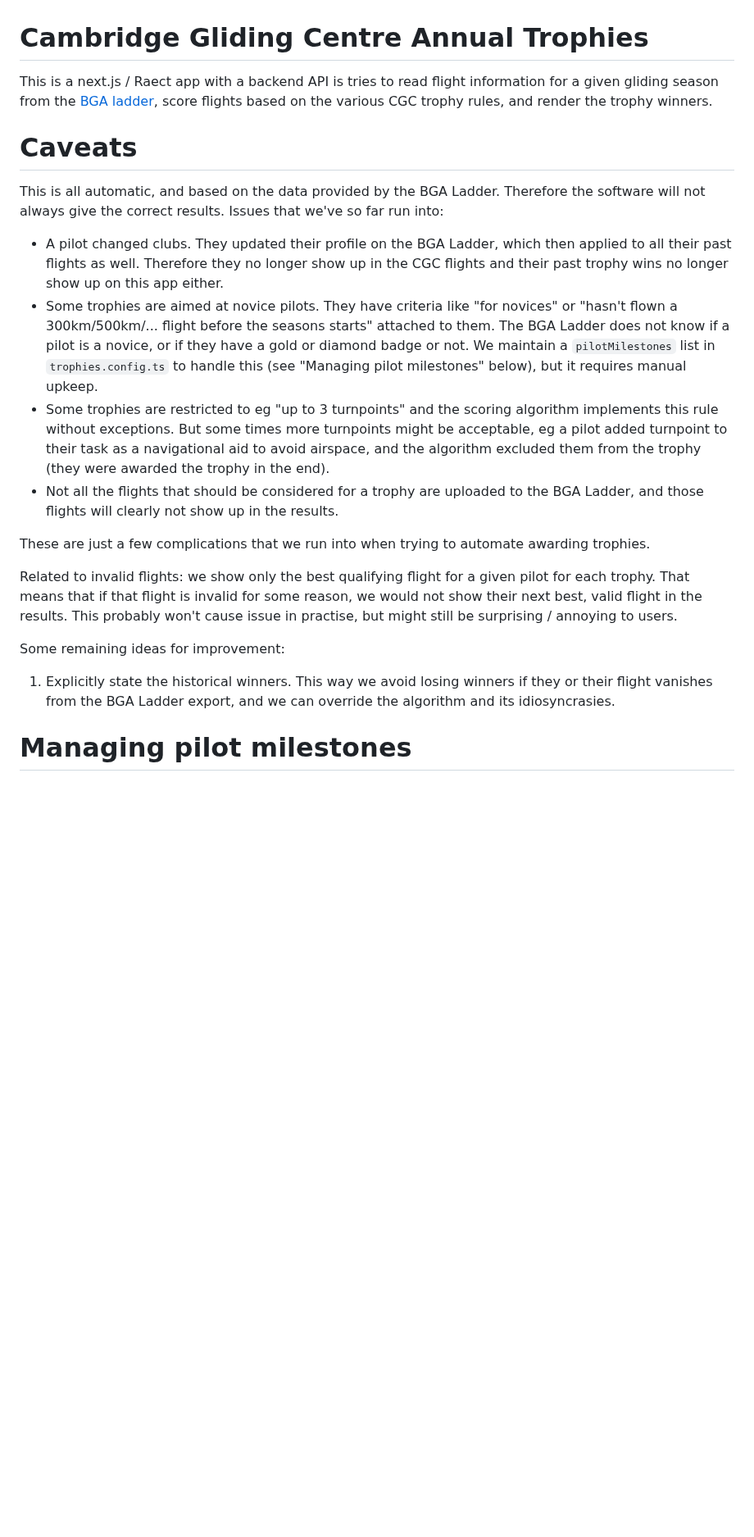
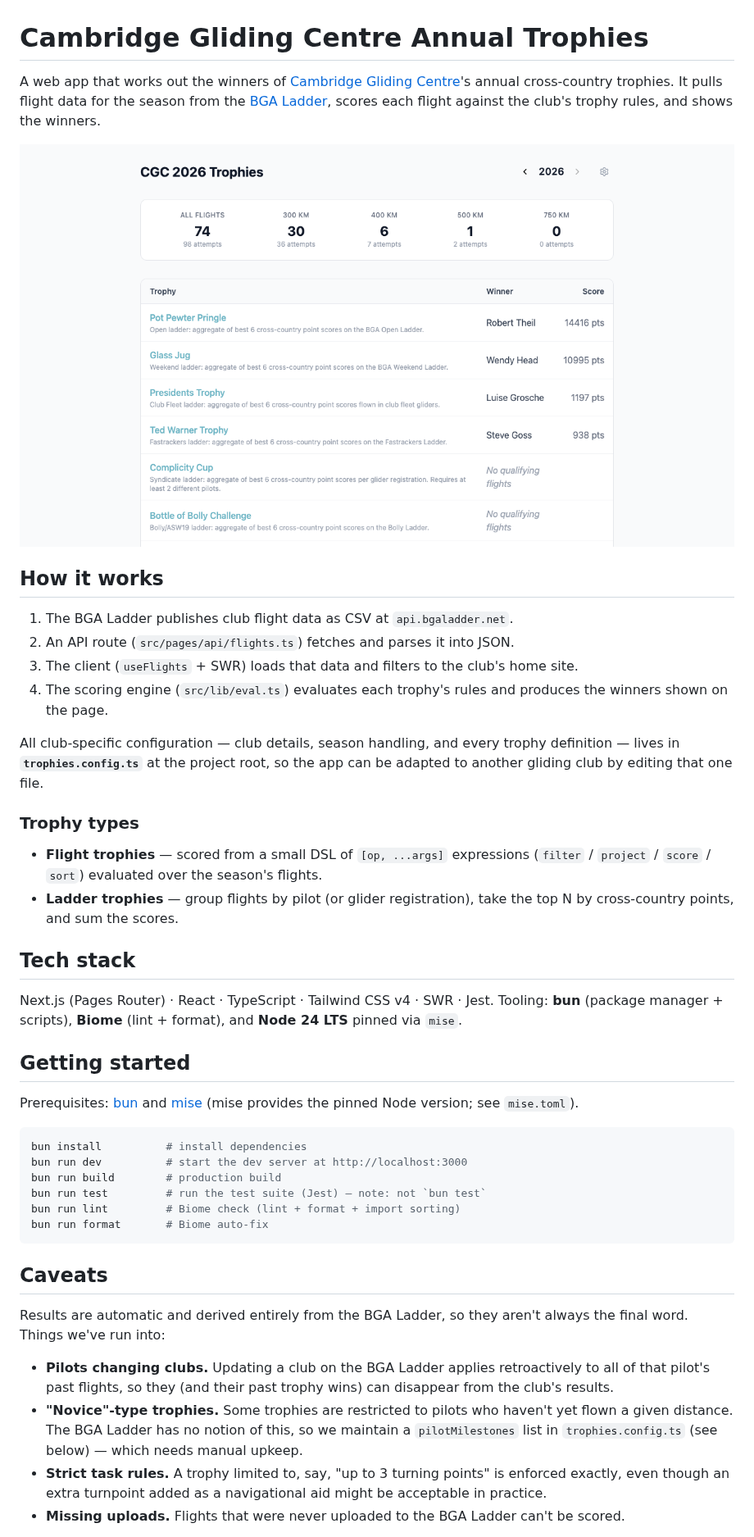
Before and after one commit to liwp/cgc-trophies, a Markdown page: README.md, the part around one of its changes. Shown at 82% size. Rendered like a GitHub page; pictures changed too: docs/screenshot.png (added); blank space fills up the shorter version.

Commit message:
docs: rewrite README for public audience
Add intro, screenshot, tech stack, and a Getting Started section with the
bun commands. Keep the caveats and pilot-milestone docs, fix typos, and
update stale commands to bun/Biome. Also fix add-milestone.ts itself: it
shebanged npx ts-node and shelled out to npx prettier (both gone after the
bun/Biome migration) — now uses bun and 'bunx biome format'.

````diff
--- a/README.md
+++ b/README.md
@@ -1,47 +1,67 @@
 # Cambridge Gliding Centre Annual Trophies
 
-This is a next.js / Raect app with a backend API is tries to read flight
-information for a given gliding season from the [BGA
-ladder](https://www.bgaladder.net/), score flights based on the various CGC
-trophy rules, and render the trophy winners.
+A web app that works out the winners of [Cambridge Gliding
+Centre](https://www.glide.co.uk/)'s annual cross-country trophies. It pulls
+flight data for the season from the [BGA Ladder](https://www.bgaladder.net/),
+scores each flight against the club's trophy rules, and shows the winners.
 
-# Caveats
+![Trophy winners page](docs/screenshot.png)
 
-This is all automatic, and based on the data provided by the BGA Ladder.
-Therefore the software will not always give the correct results. Issues that
-we've so far run into:
+## How it works
 
-- A pilot changed clubs. They updated their profile on the BGA Ladder, which
-  then applied to all their past flights as well. Therefore they no longer show
-  up in the CGC flights and their past trophy wins no longer show up on this app
-  either.
-- Some trophies are aimed at novice pilots. They have criteria like "for
-  novices" or "hasn't flown a 300km/500km/... flight before the seasons starts"
-  attached to them. The BGA Ladder does not know if a pilot is a novice, or if
-  they have a gold or diamond badge or not. We maintain a `pilotMilestones` list
-  in `trophies.config.ts` to handle this (see "Managing pilot milestones"
-  below), but it requires manual upkeep.
-- Some trophies are restricted to eg "up to 3 turnpoints" and the scoring
-  algorithm implements this rule without exceptions. But some times more
-  turnpoints might be acceptable, eg a pilot added turnpoint to their task as a
-  navigational aid to avoid airspace, and the algorithm excluded them from the
-  trophy (they were awarded the trophy in the end).
-- Not all the flights that should be considered for a trophy are uploaded to the
-  BGA Ladder, and those flights will clearly not show up in the results.
+1. The BGA Ladder publishes club flight data as CSV at `api.bgaladder.net`.
+2. An API route (`src/pages/api/flights.ts`) fetches and parses it into JSON.
+3. The client (`useFlights` + SWR) loads that data and filters to the club's
+   home site.
+4. The scoring engine (`src/lib/eval.ts`) evaluates each trophy's rules and
+   produces the winners shown on the page.
 
-These are just a few complications that we run into when trying to automate
-awarding trophies.
+All club-specific configuration — club details, season handling, and every
+trophy definition — lives in **`trophies.config.ts`** at the project root, so
+the app can be adapted to another gliding club by editing that one file.
 
-Related to invalid flights: we show only the best qualifying flight for a given
-pilot for each trophy. That means that if that flight is invalid for some
-reason, we would not show their next best, valid flight in the results. This
-probably won't cause issue in practise, but might still be surprising / annoying
-to users.
+### Trophy types
 
-Some remaining ideas for improvement:
+- **Flight trophies** — scored from a small DSL of `[op, ...args]` expressions
+  (`filter` / `project` / `score` / `sort`) evaluated over the season's flights.
+- **Ladder trophies** — group flights by pilot (or glider registration), take
+  the top N by cross-country points, and sum the scores.
 
-1. Explicitly state the historical winners. This way we avoid losing winners if
-   they or their flight vanishes from the BGA Ladder export, and we can override
-   the algorithm and its idiosyncrasies.
+## Tech stack
 
-# Managing pilot milestones
+Next.js (Pages Router) · React · TypeScript · Tailwind CSS v4 · SWR · Jest.
+Tooling: **bun** (package manager + scripts), **Biome** (lint + format), and
+**Node 24 LTS** pinned via `mise`.
+
+## Getting started
+
+Prerequisites: [bun](https://bun.sh) and [mise](https://mise.jdx.dev) (mise
+provides the pinned Node version; see `mise.toml`).
+
+```bash
+bun install          # install dependencies
+bun run dev          # start the dev server at http://localhost:3000
+bun run build        # production build
+bun run test         # run the test suite (Jest) — note: not `bun test`
+bun run lint         # Biome check (lint + format + import sorting)
+bun run format       # Biome auto-fix
+```
+
+## Caveats
+
+Results are automatic and derived entirely from the BGA Ladder, so they aren't
+always the final word. Things we've run into:
+
+- **Pilots changing clubs.** Updating a club on the BGA Ladder applies
+  retroactively to all of that pilot's past flights, so they (and their past
+  trophy wins) can disappear from the club's results.
+- **"Novice"-type trophies.** Some trophies are restricted to pilots who
+  haven't yet flown a given distance. The BGA Ladder has no notion of this, so
+  we maintain a `pilotMilestones` list in `trophies.config.ts` (see below) —
+  which needs manual upkeep.
+- **Strict task rules.** A trophy limited to, say, "up to 3 turning points" is
+  enforced exactly, even though an extra turnpoint added as a navigational aid
+  might be acceptable in practice.
+- **Missing uploads.** Flights that were never uploaded to the BGA Ladder
+  can't be scored.
+
````
Also changed, not shown: other parts of README.md (+32 -20 lines), 1 other file.
